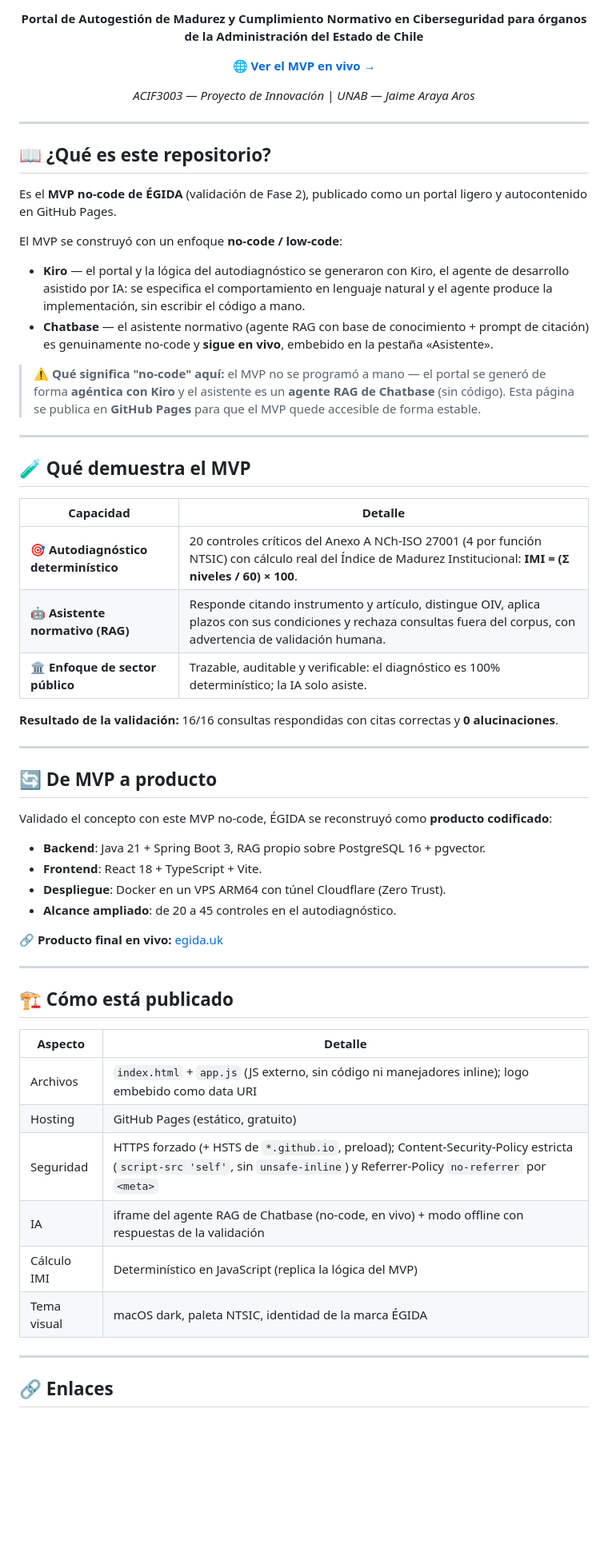
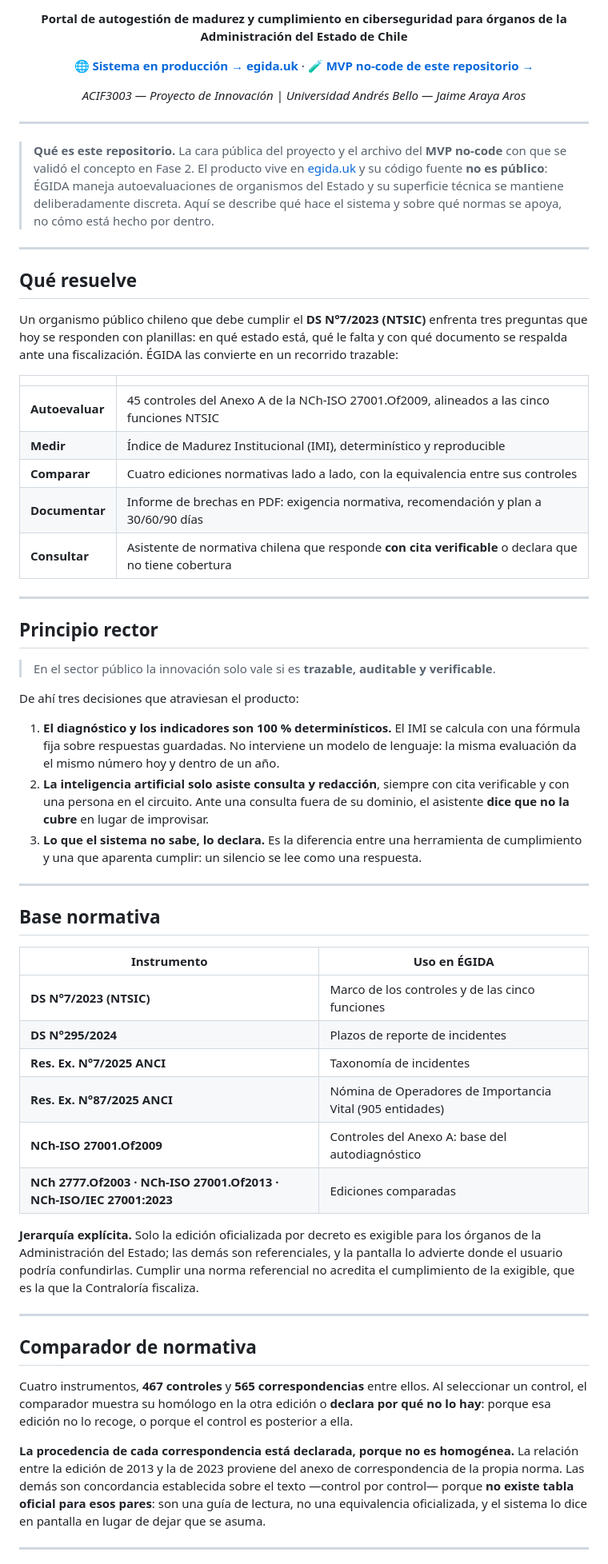
Before and after one commit to jarayaa/egida-mvp, a Markdown page: README.md, the part around one of its changes. Shown at 80% size. Drawn GitHub-style; blank space fills up the shorter version.

Commit message:
vitrina: el repositorio publico publicaba el stack que el producto oculta
Este repositorio es publico y su README declaraba, con versiones exactas, el
marco de trabajo del backend, el motor de base de datos, el del frontend y la
arquitectura del servidor de produccion. El producto invierte trabajo
deliberado en NO exponer nada de eso —cabeceras sin version, sin variables
globales con versiones de bibliotecas, sin mapas de fuente, y pruebas que lo
verifican— y aqui estaba entregado en una tabla, indexable y sin caducidad.

Lo que convierte una huella en un problema es la version: con biblioteca y
version, buscar un exploit conocido es consultar un boletin.

Ademas enlazaba `jarayaa.github.io/egida-demo`, una pagina dada de baja: un
enlace muerto en la unica cara publica del proyecto.

El README pasa a ser la ficha publica de EGIDA —que resuelve, sobre que normas
se apoya, el comparador con sus cuatro instrumentos y como se verifica que
funciona— y conserva lo que este repositorio efectivamente preserva: el MVP
no-code de Fase 2, su validacion 16/16 y como se construyo. Del producto se
dice el alcance, no la implementacion.

```diff
--- a/README.md
+++ b/README.md
@@ -8,64 +8,86 @@
 ![License](https://img.shields.io/badge/License-MIT-green?style=for-the-badge)
 
-**Portal de Autogestión de Madurez y Cumplimiento Normativo en Ciberseguridad para órganos de la Administración del Estado de Chile**
+**Portal de autogestión de madurez y cumplimiento en ciberseguridad para órganos de la
+Administración del Estado de Chile**
 
-[🌐 **Ver el MVP en vivo →**](https://jarayaa.github.io/egida-mvp/)
+[🌐 **Sistema en producción → egida.uk**](https://egida.uk) · [🧪 **MVP no-code de este repositorio →**](https://jarayaa.github.io/egida-mvp/)
 
-*ACIF3003 — Proyecto de Innovación | UNAB — Jaime Araya Aros*
+*ACIF3003 — Proyecto de Innovación | Universidad Andrés Bello — Jaime Araya Aros*
 
 </div>
 
 ---
 
-## 📖 ¿Qué es este repositorio?
-
-Es el **MVP no-code de ÉGIDA** (validación de Fase 2), publicado como un portal ligero y autocontenido en GitHub Pages.
-
-El MVP se construyó con un enfoque **no-code / low-code**:
-
-- **Kiro** — el portal y la lógica del autodiagnóstico se generaron con Kiro, el agente de desarrollo asistido por IA: se especifica el comportamiento en lenguaje natural y el agente produce la implementación, sin escribir el código a mano.
-- **Chatbase** — el asistente normativo (agente RAG con base de conocimiento + prompt de citación) es genuinamente no-code y **sigue en vivo**, embebido en la pestaña «Asistente».
-
-> ⚠️ **Qué significa "no-code" aquí:** el MVP no se programó a mano — el portal se generó de forma **agéntica con Kiro** y el asistente es un **agente RAG de Chatbase** (sin código). Esta página se publica en **GitHub Pages** para que el MVP quede accesible de forma estable.
+> **Qué es este repositorio.** La cara pública del proyecto y el archivo del **MVP no-code** con
+> que se validó el concepto en Fase 2. El producto vive en [egida.uk](https://egida.uk) y su
+> código fuente **no es público**: ÉGIDA maneja autoevaluaciones de organismos del Estado y su
+> superficie técnica se mantiene deliberadamente discreta. Aquí se describe qué hace el sistema y
+> sobre qué normas se apoya, no cómo está hecho por dentro.
 
 ---
 
-## 🧪 Qué demuestra el MVP
+## Qué resuelve
 
-| Capacidad | Detalle |
-|-----------|---------|
-| 🎯 **Autodiagnóstico determinístico** | 20 controles críticos del Anexo A NCh-ISO 27001 (4 por función NTSIC) con cálculo real del Índice de Madurez Institucional: **IMI = (Σ niveles / 60) × 100**. |
-| 🤖 **Asistente normativo (RAG)** | Responde citando instrumento y artículo, distingue OIV, aplica plazos con sus condiciones y rechaza consultas fuera del corpus, con advertencia de validación humana. |
-| 🏛️ **Enfoque de sector público** | Trazable, auditable y verificable: el diagnóstico es 100% determinístico; la IA solo asiste. |
+Un organismo público chileno que debe cumplir el **DS N°7/2023 (NTSIC)** enfrenta tres preguntas
+que hoy se responden con planillas: en qué estado está, qué le falta y con qué documento se
+respalda ante una fiscalización. ÉGIDA las convierte en un recorrido trazable:
 
-**Resultado de la validación:** 16/16 consultas respondidas con citas correctas y **0 alucinaciones**.
+| | |
+|---|---|
+| **Autoevaluar** | 45 controles del Anexo A de la NCh-ISO 27001.Of2009, alineados a las cinco funciones NTSIC |
+| **Medir** | Índice de Madurez Institucional (IMI), determinístico y reproducible |
+| **Comparar** | Cuatro ediciones normativas lado a lado, con la equivalencia entre sus controles |
+| **Documentar** | Informe de brechas en PDF: exigencia normativa, recomendación y plan a 30/60/90 días |
+| **Consultar** | Asistente de normativa chilena que responde **con cita verificable** o declara que no tiene cobertura |
 
 ---
 
-## 🔄 De MVP a producto
+## Principio rector
 
-Validado el concepto con este MVP no-code, ÉGIDA se reconstruyó como **producto codificado**:
+> En el sector público la innovación solo vale si es **trazable, auditable y verificable**.
 
-- **Backend**: Java 21 + Spring Boot 3, RAG propio sobre PostgreSQL 16 + pgvector.
-- **Frontend**: React 18 + TypeScript + Vite.
-- **Despliegue**: Docker en un VPS ARM64 con túnel Cloudflare (Zero Trust).
-- **Alcance ampliado**: de 20 a 45 controles en el autodiagnóstico.
+De ahí tres decisiones que atraviesan el producto:
 
-🔗 **Producto final en vivo:** [egida.uk](https://egida.uk)
+1. **El diagnóstico y los indicadores son 100 % determinísticos.** El IMI se calcula con una
+   fórmula fija sobre respuestas guardadas. No interviene un modelo de lenguaje: la misma
+   evaluación da el mismo número hoy y dentro de un año.
+2. **La inteligencia artificial solo asiste consulta y redacción**, siempre con cita verificable y
+   con una persona en el circuito. Ante una consulta fuera de su dominio, el asistente **dice que
+   no la cubre** en lugar de improvisar.
+3. **Lo que el sistema no sabe, lo declara.** Es la diferencia entre una herramienta de
+   cumplimiento y una que aparenta cumplir: un silencio se lee como una respuesta.
 
 ---
 
-## 🏗️ Cómo está publicado
+## Base normativa
 
-| Aspecto | Detalle |
-|---------|---------|
-| Archivos | `index.html` + `app.js` (JS externo, sin código ni manejadores inline); logo embebido como data URI |
-| Hosting | GitHub Pages (estático, gratuito) |
-| Seguridad | HTTPS forzado (+ HSTS de `*.github.io`, preload); Content-Security-Policy estricta (`script-src 'self'`, sin `unsafe-inline`) y Referrer-Policy `no-referrer` por `<meta>` |
-| IA | iframe del agente RAG de Chatbase (no-code, en vivo) + modo offline con respuestas de la validación |
-| Cálculo IMI | Determinístico en JavaScript (replica la lógica del MVP) |
-| Tema visual | macOS dark, paleta NTSIC, identidad de la marca ÉGIDA |
+| Instrumento | Uso en ÉGIDA |
+|---|---|
+| **DS N°7/2023 (NTSIC)** | Marco de los controles y de las cinco funciones |
+| **DS N°295/2024** | Plazos de reporte de incidentes |
+| **Res. Ex. N°7/2025 ANCI** | Taxonomía de incidentes |
+| **Res. Ex. N°87/2025 ANCI** | Nómina de Operadores de Importancia Vital (905 entidades) |
+| **NCh-ISO 27001.Of2009** | Controles del Anexo A: base del autodiagnóstico |
+| **NCh 2777.Of2003 · NCh-ISO 27001.Of2013 · NCh-ISO/IEC 27001:2023** | Ediciones comparadas |
+
+**Jerarquía explícita.** Solo la edición oficializada por decreto es exigible para los órganos de
+la Administración del Estado; las demás son referenciales, y la pantalla lo advierte donde el
+usuario podría confundirlas. Cumplir una norma referencial no acredita el cumplimiento de la
+exigible, que es la que la Contraloría fiscaliza.
 
 ---
 
-## 🔗 Enlaces
+## Comparador de normativa
+
+Cuatro instrumentos, **467 controles** y **565 correspondencias** entre ellos. Al seleccionar un
+control, el comparador muestra su homólogo en la otra edición o **declara por qué no lo hay**:
+porque esa edición no lo recoge, o porque el control es posterior a ella.
+
+**La procedencia de cada correspondencia está declarada, porque no es homogénea.** La relación
+entre la edición de 2013 y la de 2023 proviene del anexo de correspondencia de la propia norma.
+Las demás son concordancia establecida sobre el texto —control por control— porque **no existe
+tabla oficial para esos pares**: son una guía de lectura, no una equivalencia oficializada, y el
+sistema lo dice en pantalla en lugar de dejar que se asuma.
+
+---
+
```
Also changed, not shown: other parts of README.md (+54 -16 lines).
